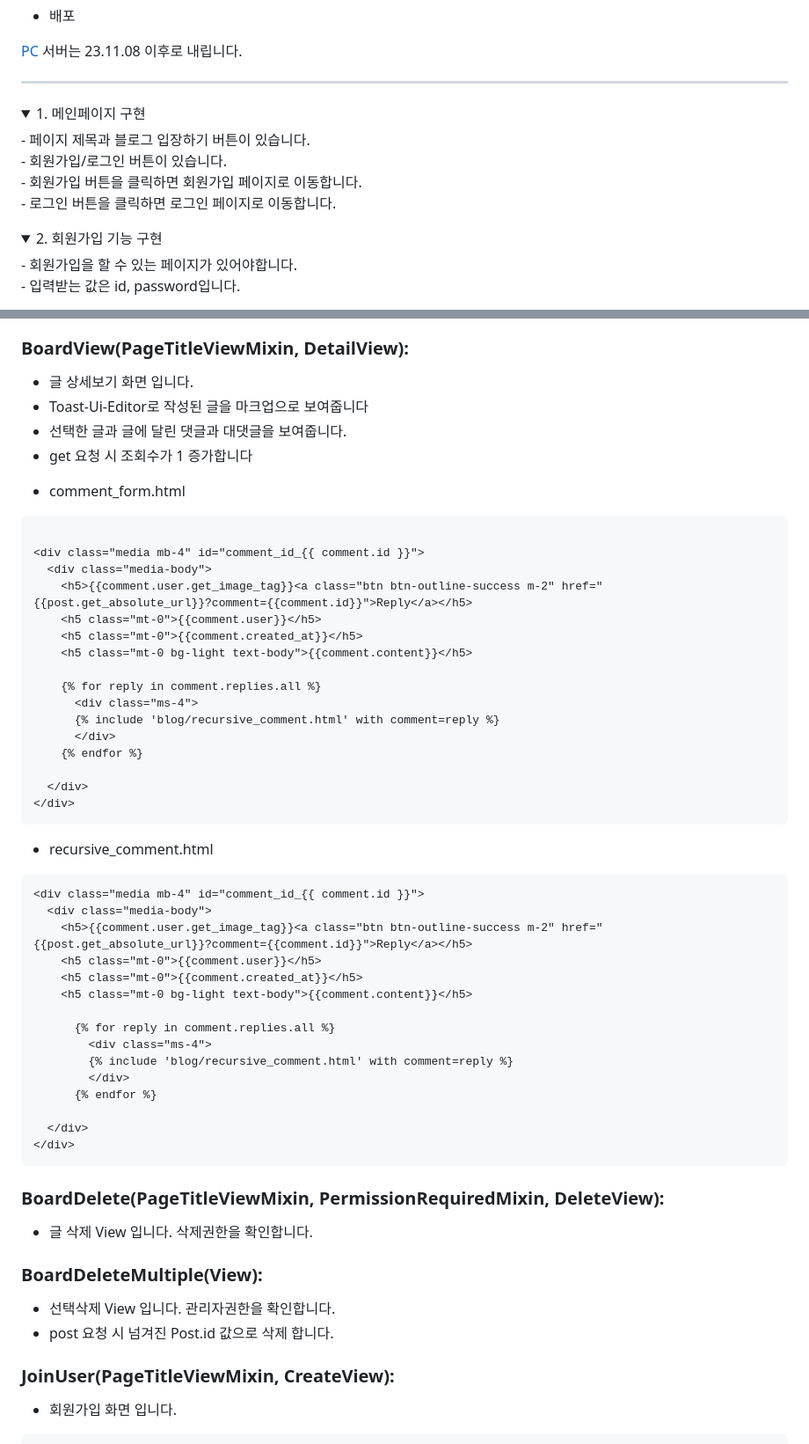
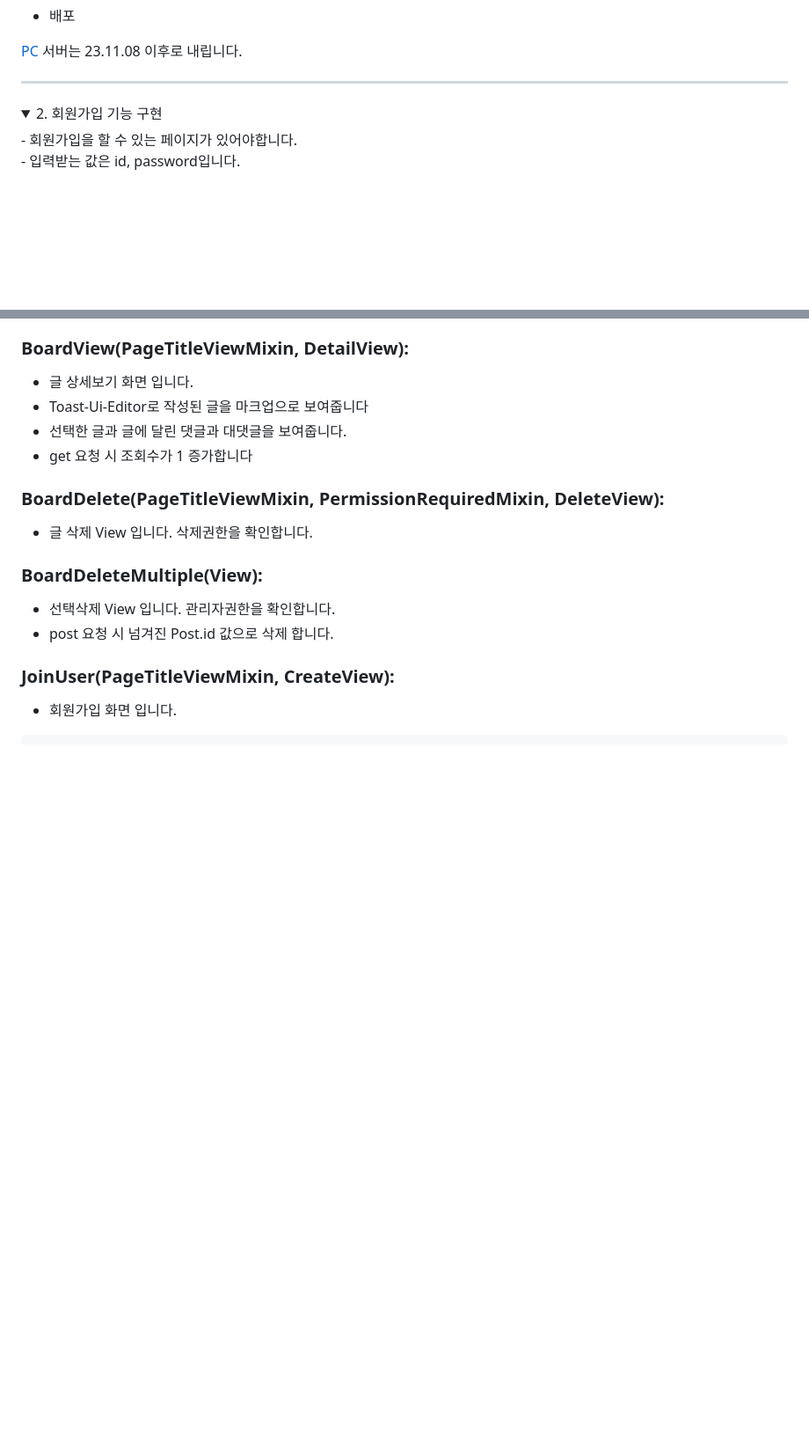
Before and after one commit to jmp7911/blog_project, a Markdown page: README.md, 2 parts joined by grey strips. Shown at 88% size. GitHub-like rendering; folded sections open; blank space fills up the shorter version.

````diff
--- a/README.md
+++ b/README.md
@@ -27,13 +27,6 @@ Django, Bootstrap, Bootstrap_icon
 서버는 23.11.08 이후로 내립니다.
 
 ---
-<details>
-<summary>1. 메인페이지 구현</summary>
-- 페이지 제목과 블로그 입장하기 버튼이 있습니다.<br>
-- 회원가입/로그인 버튼이 있습니다.<br>
-- 회원가입 버튼을 클릭하면 회원가입 페이지로 이동합니다.<br>
-- 로그인 버튼을 클릭하면 로그인 페이지로 이동합니다.<br>
-</details>
 <details>
 <summary>2. 회원가입 기능 구현</summary>
 - 회원가입을 할 수 있는 페이지가 있어야합니다.<br>
@@ -460,44 +453,6 @@ class PageTitleViewMixin:
 - 선택한 글과 글에 달린 댓글과 대댓글을 보여줍니다.
 - get 요청 시 조회수가 1 증가합니다
 
-* comment_form.html
-```html
-
-<div class="media mb-4" id="comment_id_{{ comment.id }}">
-  <div class="media-body">
-    <h5>{{comment.user.get_image_tag}}<a class="btn btn-outline-success m-2" href="{{post.get_absolute_url}}?comment={{comment.id}}">Reply</a></h5>
-    <h5 class="mt-0">{{comment.user}}</h5>
-    <h5 class="mt-0">{{comment.created_at}}</h5>
-    <h5 class="mt-0 bg-light text-body">{{comment.content}}</h5>
-
-    {% for reply in comment.replies.all %}
-      <div class="ms-4">
-      {% include 'blog/recursive_comment.html' with comment=reply %}
-      </div>
-    {% endfor %}
-
-  </div>
-</div>
-```
-* recursive_comment.html
-```html
-<div class="media mb-4" id="comment_id_{{ comment.id }}">
-  <div class="media-body">
-    <h5>{{comment.user.get_image_tag}}<a class="btn btn-outline-success m-2" href="{{post.get_absolute_url}}?comment={{comment.id}}">Reply</a></h5>
-    <h5 class="mt-0">{{comment.user}}</h5>
-    <h5 class="mt-0">{{comment.created_at}}</h5>
-    <h5 class="mt-0 bg-light text-body">{{comment.content}}</h5>
-
-      {% for reply in comment.replies.all %}
-        <div class="ms-4">
-        {% include 'blog/recursive_comment.html' with comment=reply %}
-        </div>
-      {% endfor %}
-
-  </div>
-</div>
-```
-
 ### BoardDelete(PageTitleViewMixin, PermissionRequiredMixin, DeleteView):
 - 글 삭제 View 입니다. 삭제권한을 확인합니다.
 
````
